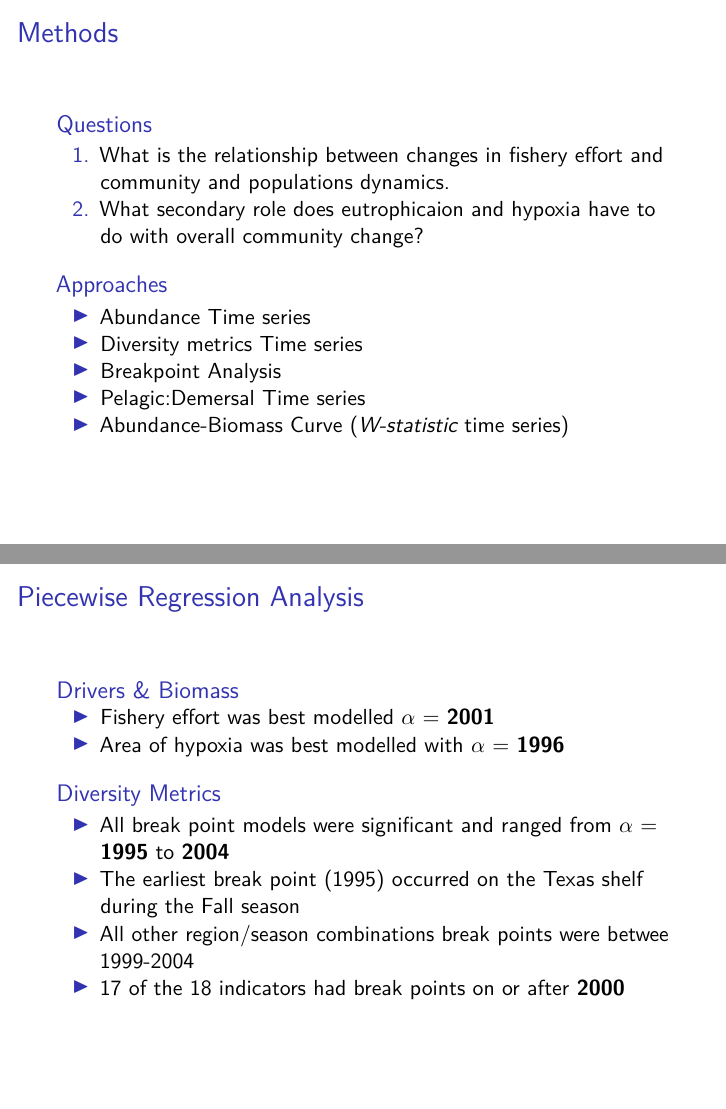
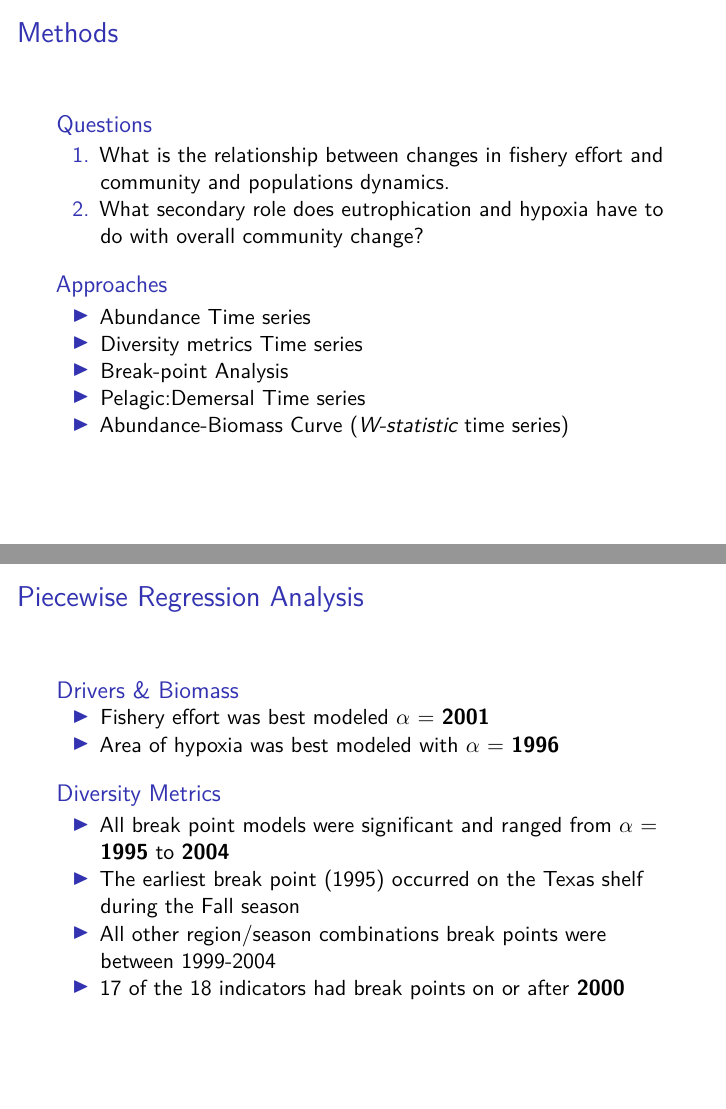
Before and after one commit to kpurcell/EcosysMetricsGOM, an R Markdown document (Presentation/AFS_2014/Thursday_306B_1110_kevin_purcell.Rmd): pages 8 and 13 of 17, joined at a grey line. Rendered offline with R 4.5, knitr and Pandoc, then LaTeX, with nearby package versions.

Commit message:
ran spell check

````diff
--- a/Presentation/AFS_2014/Thursday_306B_1110_kevin_purcell.Rmd
+++ b/Presentation/AFS_2014/Thursday_306B_1110_kevin_purcell.Rmd
@@ -43,2 +43,3 @@ output: beamer_presentation
 
 ```{r, echo=FALSE, warning=FALSE, message=FALSE}
+eff.dat<-read.csv("P://comm_analysis//offshore_6011.csv")
@@ -77,12 +77,12 @@ plot(gom.eff$effort ~ gom.eff$yr,
 
 ### Questions
 1. What is the relationship between changes in fishery effort and community and populations dynamics.
-2. What secondary role does eutrophicaion and hypoxia have to do with overall community change?
+2. What secondary role does eutrophication and hypoxia have to do with overall community change?
 
 ### Approaches
 - Abundance Time series
 - Diversity metrics Time series
-- Breakpoint Analysis
+- Break-point Analysis
 - Pelagic:Demersal Time series
 - Abundance-Biomass Curve (*W-statistic* time series)
 
@@ -116,13 +116,13 @@ plot(gom.eff$effort ~ gom.eff$yr,
 ## Piecewise Regression Analysis
 
 ### Drivers & Biomass
-- Fishery effort was best modelled $\alpha$ = **2001**
-- Area of hypoxia was best modelled with $\alpha$ = **1996**
+- Fishery effort was best modeled $\alpha$ = **2001**
+- Area of hypoxia was best modeled with $\alpha$ = **1996**
 
 ### Diversity Metrics
 - All break point models were significant and ranged from $\alpha$ = **1995** to **2004**
 - The earliest break point (1995) occurred on the Texas shelf during the Fall season
-- All other region/season combinations break points were betwee 1999-2004
+- All other region/season combinations break points were between 1999-2004
 - 17 of the 18 indicators had break points on or after **2000**
 
 ## Pelagic to Demersal Biomass
````
Also changed, not shown: Presentation/AFS_2014/Thursday_306B_1110_kevin_purcell.Rmd (9 more changed lines).
